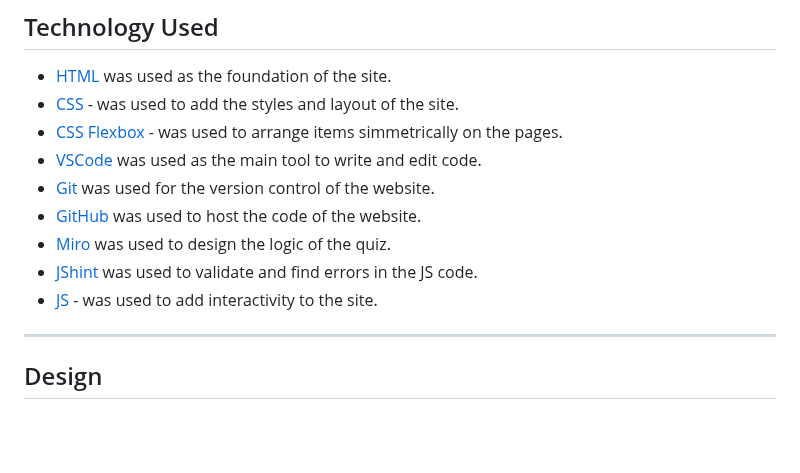
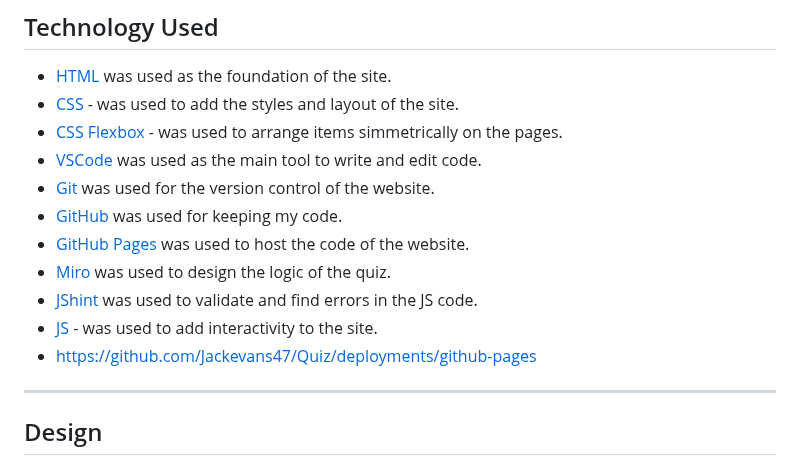
Before and after one commit to Jackevans47/Quiz, a Markdown page: README.md, the part around the change. GitHub-like rendering; blank space fills up the shorter version.

Commit message:
Add github pages to technology

```diff
--- a/README.md
+++ b/README.md
@@ -132,10 +132,15 @@ The quiz can be accessed here using this link [here](https://jackevans47.github.
 - [CSS Flexbox](https://developer.mozilla.org/en-US/docs/Learn/CSS/CSS_layout/Flexbox) - was used to arrange items simmetrically on the pages.
 - [VSCode](https://code.visualstudio.com/) was used as the main tool to write and edit code.
 - [Git](https://git-scm.com/) was used for the version control of the website.
-- [GitHub](https://github.com/) was used to host the code of the website.
+- [GitHub](https://github.com/) was used for keeping my code.
+- [GitHub Pages](https://github.com/Jackevans47/Quiz/deployments/github-pages
+)  was used to host the code of the website.
 - [Miro](https://miro.com/) was used to design the logic of the quiz.
 - [JShint](https://jshint.com/) was used to validate and find errors in the JS code.
 - [JS](https://www.w3schools.com/js/) - was used to add interactivity to the site.
+- https://github.com/Jackevans47/Quiz/deployments/github-pages
+
+
 
 
 ---
```
